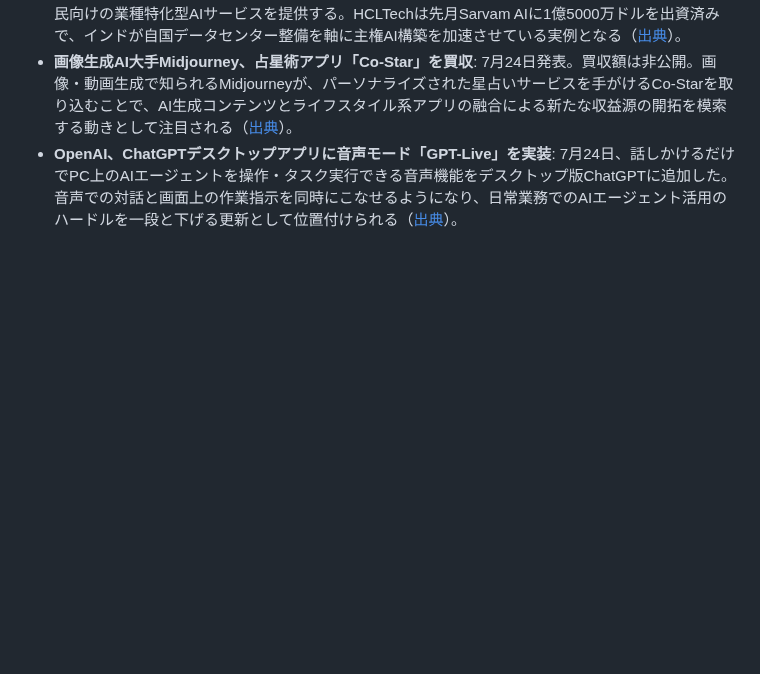
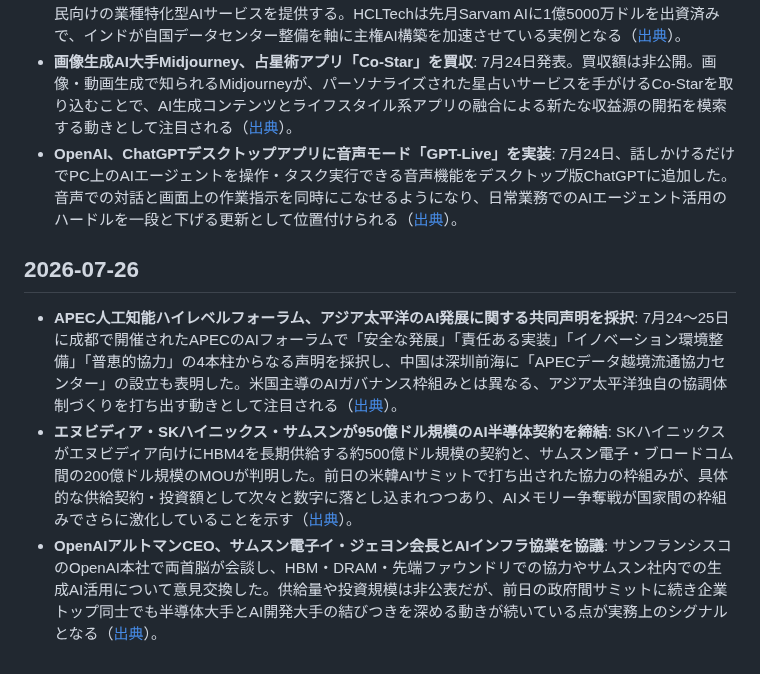
Before and after one commit to motoki4869/ai_news, a Markdown page: everyday_news/202607.md, the part around the change. Rendered like a GitHub page; blank space fills up the shorter version.

Commit message:
2026-07-26 のAIニュースを追加
Co-Authored-By: Claude Sonnet 5 <noreply@anthropic.com>

```diff
--- a/everyday_news/202607.md
+++ b/everyday_news/202607.md
@@ -155,3 +155,9 @@
 - **インドHCLTech、Sarvam AIと組みオディシャ州に約2200億円規模のAIデータセンター新設へ**: 7月24日発表。HCLTechが1億4800万ドル（約1兆4257億ルピー）を投じ、州都ブブネーシュワルの「オディシャ・ソブリンAIパーク」内にAIデータセンターを新設し、Sarvam AIの基盤モデルを活用した官民向けの業種特化型AIサービスを提供する。HCLTechは先月Sarvam AIに1億5000万ドルを出資済みで、インドが自国データセンター整備を軸に主権AI構築を加速させている実例となる（[出典](https://wsau.com/2026/07/24/indias-hcltech-sarvam-to-set-up-1-48-billion-ai-data-center-in-odisha-state/)）。
 - **画像生成AI大手Midjourney、占星術アプリ「Co-Star」を買収**: 7月24日発表。買収額は非公開。画像・動画生成で知られるMidjourneyが、パーソナライズされた星占いサービスを手がけるCo-Starを取り込むことで、AI生成コンテンツとライフスタイル系アプリの融合による新たな収益源の開拓を模索する動きとして注目される（[出典](https://techcrunch.com/2026/07/24/midjourney-acquired-the-astrology-app-co-star/)）。
 - **OpenAI、ChatGPTデスクトップアプリに音声モード「GPT-Live」を実装**: 7月24日、話しかけるだけでPC上のAIエージェントを操作・タスク実行できる音声機能をデスクトップ版ChatGPTに追加した。音声での対話と画面上の作業指示を同時にこなせるようになり、日常業務でのAIエージェント活用のハードルを一段と下げる更新として位置付けられる（[出典](https://techcrunch.com/2026/07/24/openais-new-voice-mode-makes-it-to-the-chatgpt-desktop-app/)）。
+
+## 2026-07-26
+
+- **APEC人工知能ハイレベルフォーラム、アジア太平洋のAI発展に関する共同声明を採択**: 7月24〜25日に成都で開催されたAPECのAIフォーラムで「安全な発展」「責任ある実装」「イノベーション環境整備」「普恵的協力」の4本柱からなる声明を採択し、中国は深圳前海に「APECデータ越境流通協力センター」の設立も表明した。米国主導のAIガバナンス枠組みとは異なる、アジア太平洋独自の協調体制づくりを打ち出す動きとして注目される（[出典](https://www.chinanews.com.cn/cj/2026/07-25/10666317.shtml)）。
+- **エヌビディア・SKハイニックス・サムスンが950億ドル規模のAI半導体契約を締結**: SKハイニックスがエヌビディア向けにHBM4を長期供給する約500億ドル規模の契約と、サムスン電子・ブロードコム間の200億ドル規模のMOUが判明した。前日の米韓AIサミットで打ち出された協力の枠組みが、具体的な供給契約・投資額として次々と数字に落とし込まれつつあり、AIメモリー争奪戦が国家間の枠組みでさらに激化していることを示す（[出典](https://www.cnbc.com/2026/07/25/nvidia-locks-down-memory-from-sk-hynix-as-part-of-500-billion-ai-deal.html)）。
+- **OpenAIアルトマンCEO、サムスン電子イ・ジェヨン会長とAIインフラ協業を協議**: サンフランシスコのOpenAI本社で両首脳が会談し、HBM・DRAM・先端ファウンドリでの協力やサムスン社内での生成AI活用について意見交換した。供給量や投資規模は非公表だが、前日の政府間サミットに続き企業トップ同士でも半導体大手とAI開発大手の結びつきを深める動きが続いている点が実務上のシグナルとなる（[出典](https://en.bloomingbit.io/feed/news/116989)）。
```
